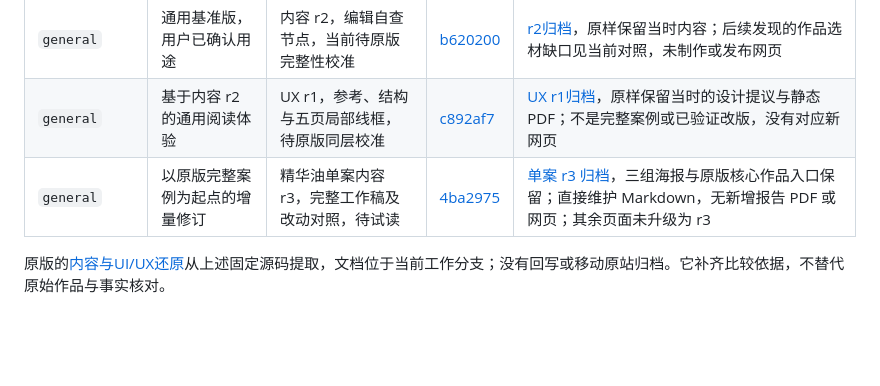
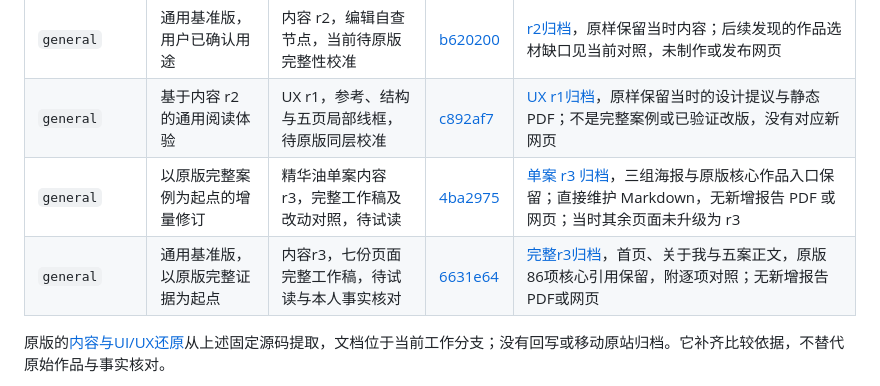
Before and after one commit to yanpingsun/yanping-portfolio-site, a Markdown page: docs/VERSIONS.md, the part around the change. GitHub-like rendering; blank space fills up the shorter version.

Commit message:
记录通用内容r3完整稿固定节点，保留原版与早期迭代

```diff
--- a/docs/VERSIONS.md
+++ b/docs/VERSIONS.md
@@ -35,7 +35,8 @@
 | `general` | 通用基准版，首稿时方向暂定 | 内容 r1，已由 r2 接续、未投递 | [366e407](https://github.com/yanpingsun/yanping-portfolio-site/commit/366e4077ce653d26bccb276bfe0bdc23a1fde47f) | [首稿归档](https://github.com/yanpingsun/yanping-portfolio-site/tree/archive/general-content-r1)，含定位、证据与七份页面稿；没有对应新网页 |
 | `general` | 通用基准版，用户已确认用途 | 内容 r2，编辑自查节点，当前待原版完整性校准 | [b620200](https://github.com/yanpingsun/yanping-portfolio-site/commit/b620200499655907ab45c00c1ba2114ba9e7e302) | [r2归档](https://github.com/yanpingsun/yanping-portfolio-site/tree/archive/general-content-r2)，原样保留当时内容；后续发现的作品选材缺口见当前对照，未制作或发布网页 |
 | `general` | 基于内容 r2 的通用阅读体验 | UX r1，参考、结构与五页局部线框，待原版同层校准 | [c892af7](https://github.com/yanpingsun/yanping-portfolio-site/commit/c892af701e36932524b6243799f43f9caed0b4fc) | [UX r1归档](https://github.com/yanpingsun/yanping-portfolio-site/tree/archive/general-ux-r1)，原样保留当时的设计提议与静态 PDF；不是完整案例或已验证改版，没有对应新网页 |
-| `general` | 以原版完整案例为起点的增量修订 | 精华油单案内容 r3，完整工作稿及改动对照，待试读 | [4ba2975](https://github.com/yanpingsun/yanping-portfolio-site/commit/4ba297564ced1583c19b99f4d4ade6320c07fe31) | [单案 r3 归档](https://github.com/yanpingsun/yanping-portfolio-site/tree/archive/general-oil-content-r3)，三组海报与原版核心作品入口保留；直接维护 Markdown，无新增报告 PDF 或网页；其余页面未升级为 r3 |
+| `general` | 以原版完整案例为起点的增量修订 | 精华油单案内容 r3，完整工作稿及改动对照，待试读 | [4ba2975](https://github.com/yanpingsun/yanping-portfolio-site/commit/4ba297564ced1583c19b99f4d4ade6320c07fe31) | [单案 r3 归档](https://github.com/yanpingsun/yanping-portfolio-site/tree/archive/general-oil-content-r3)，三组海报与原版核心作品入口保留；直接维护 Markdown，无新增报告 PDF 或网页；当时其余页面未升级为 r3 |
+| `general` | 通用基准版，以原版完整证据为起点 | 内容r3，七份页面完整工作稿，待试读与本人事实核对 | [6631e64](https://github.com/yanpingsun/yanping-portfolio-site/commit/6631e644c37d6044e2dd234c0a84ffd104d43ce5) | [完整r3归档](https://github.com/yanpingsun/yanping-portfolio-site/tree/archive/general-content-r3)，首页、关于我与五案正文，原版86项核心引用保留，附逐项对照；无新增报告PDF或网页 |
 
 原版的[内容与UI/UX还原](../baseline/README.md)从上述固定源码提取，文档位于当前工作分支；没有回写或移动原站归档。它补齐比较依据，不替代原始作品与事实核对。
 
```
